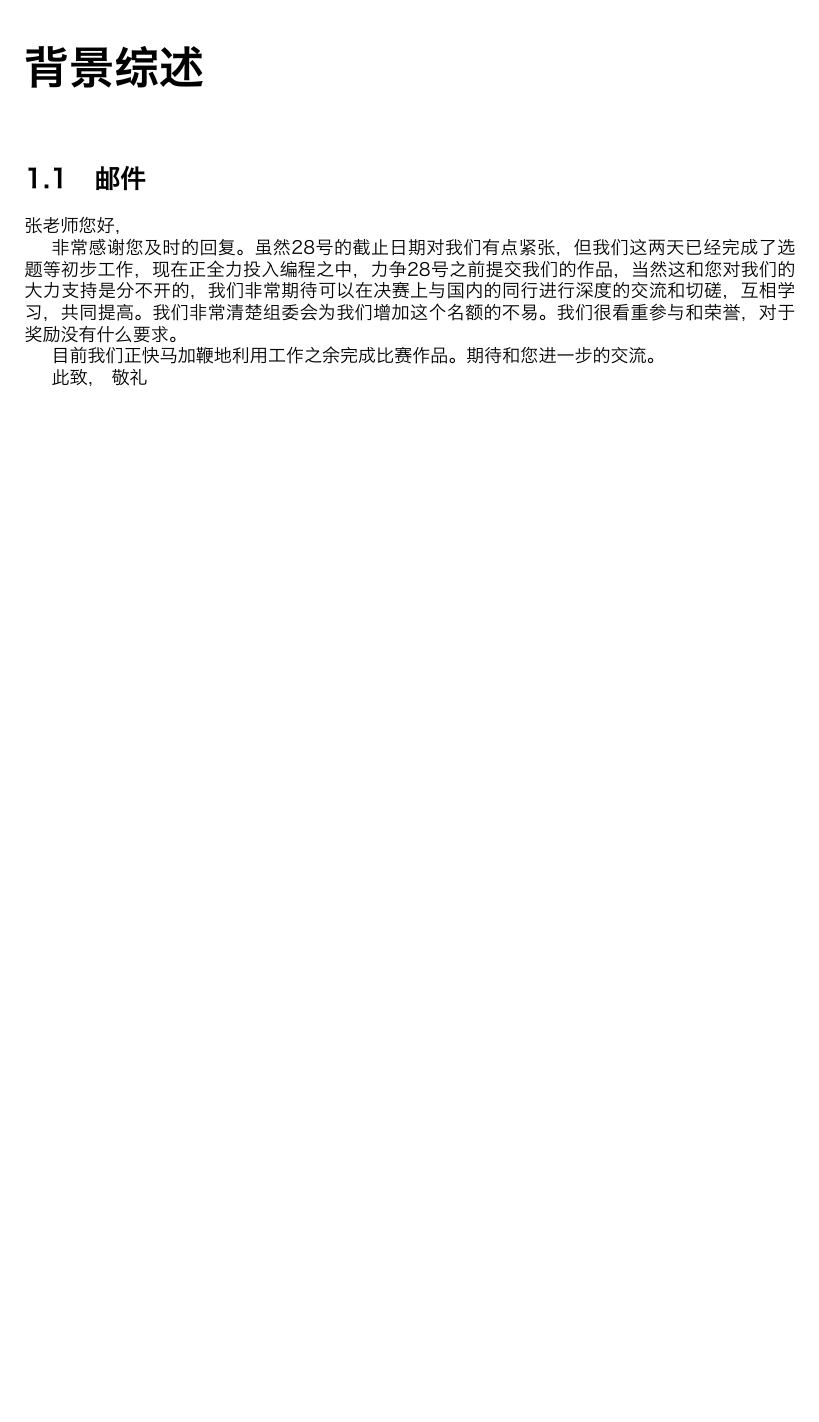
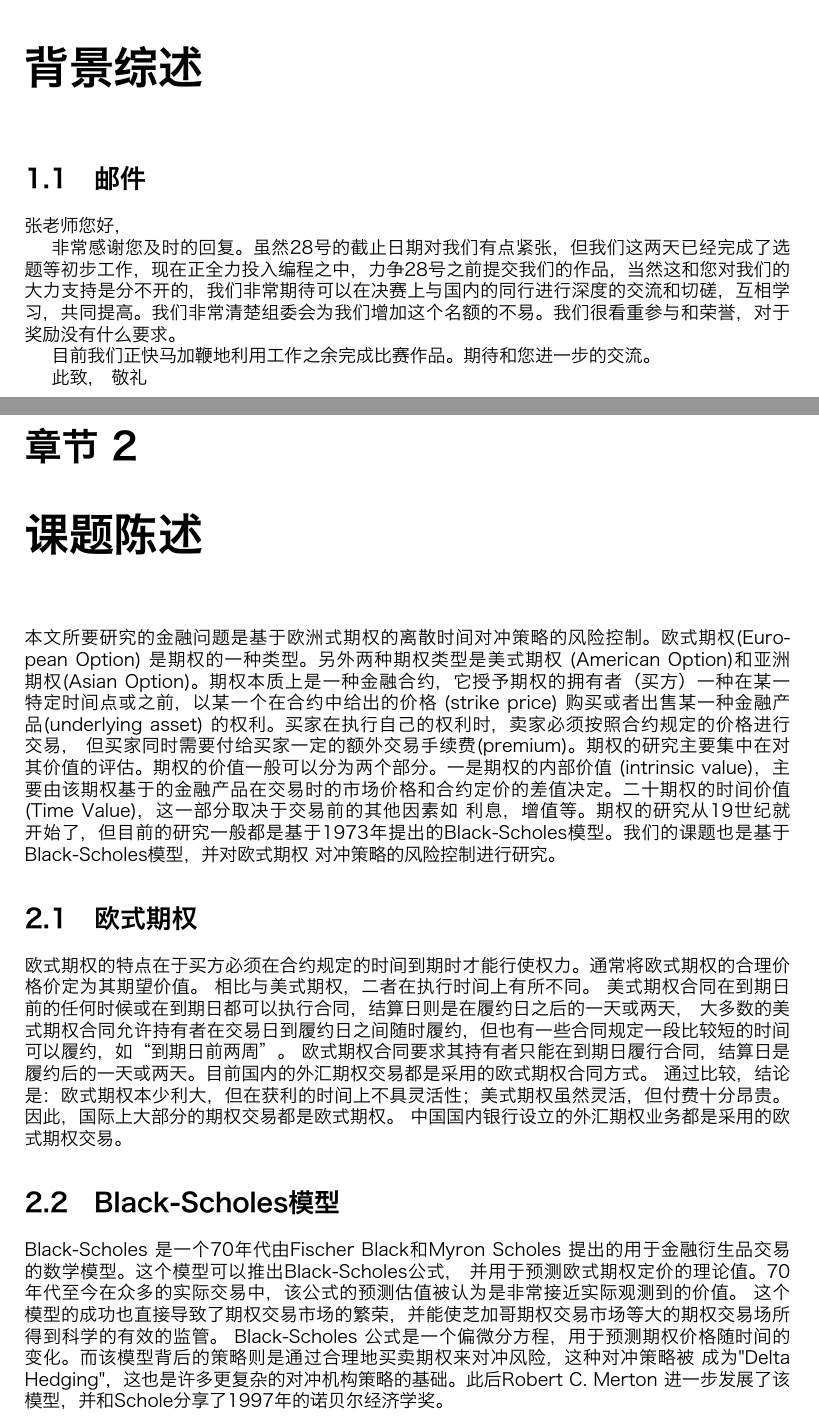
Before and after one commit to francktcheng/BSERROR, a LaTeX document (doc/report/report.tex, which reads doc/report/chap2/modeling.tex): part of the page before the commit and two parts of pages 1 and 2 of 4 after it, the two joined at a grey line, cut so that both start at the same text, the shorter picture padded with empty space. The pictures show the PDF file doc/report/report.pdf that the author committed with the source.

Commit message:
1) add chapter 2 presenting the model and pseudo codes

```diff
--- /dev/null
+++ b/doc/report/chap2/modeling.tex
@@ -0,0 +1,43 @@
+\chapter{课题陈述}
+\label{chp:2}
+
+本文所要研究的金融问题是基于欧洲式期权的离散时间对冲策略的风险控制。欧式期权(European Option) 是期权的一种类型。另外两种期权类型是美式期权
+(American Option)和亚洲期权(Asian Option)。期权本质上是一种金融合约，它授予期权的拥有者（买方）一种在某一特定时间点或之前，以某一个在合约中给出的价格
+(strike price) 购买或者出售某一种金融产品(underlying asset) 的权利。买家在执行自己的权利时，卖家必须按照合约规定的价格进行交易，
+但买家同时需要付给买家一定的额外交易手续费(premium)。期权的研究主要集中在对其价值的评估。期权的价值一般可以分为两个部分。一是期权的内部价值
+(intrinsic value)，主要由该期权基于的金融产品在交易时的市场价格和合约定价的差值决定。二十期权的时间价值(Time Value)，这一部分取决于交易前的其他因素如
+利息，增值等。期权的研究从19世纪就开始了，但目前的研究一般都是基于1973年提出的Black-Scholes模型。我们的课题也是基于Black-Scholes模型，并对欧式期权
+对冲策略的风险控制进行研究。
+
+\section{欧式期权} % (fold)
+\label{sec:euroOption}
+
+欧式期权的特点在于买方必须在合约规定的时间到期时才能行使权力。通常将欧式期权的合理价格价定为其期望价值。
+相比与美式期权，二者在执行时间上有所不同。
+美式期权合同在到期日前的任何时候或在到期日都可以执行合同，结算日则是在履约日之后的一天或两天，
+大多数的美式期权合同允许持有者在交易日到履约日之间随时履约，但也有一些合同规定一段比较短的时间可以履约，如“到期日前两周”。
+欧式期权合同要求其持有者只能在到期日履行合同，结算日是履约后的一天或两天。目前国内的外汇期权交易都是采用的欧式期权合同方式。
+通过比较，结论是：欧式期权本少利大，但在获利的时间上不具灵活性；美式期权虽然灵活，但付费十分昂贵。因此，国际上大部分的期权交易都是欧式期权。
+中国国内银行设立的外汇期权业务都是采用的欧式期权交易。
+
+% section 欧式期权 (end)
+
+\section{Black-Scholes模型} % (fold)
+\label{sec:BlackScholes}
+
+Black-Scholes 是一个70年代由Fischer Black和Myron Scholes 提出的用于金融衍生品交易的数学模型。这个模型可以推出Black-Scholes公式，
+并用于预测欧式期权定价的理论值。70年代至今在众多的实际交易中，该公式的预测估值被认为是非常接近实际观测到的价值。
+这个模型的成功也直接导致了期权交易市场的繁荣，并能使芝加哥期权交易市场等大的期权交易场所得到科学的有效的监管。
+Black-Scholes 公式是一个偏微分方程，用于预测期权价格随时间的变化。而该模型背后的策略则是通过合理地买卖期权来对冲风险，这种对冲策略被
+成为"Delta Hedging"，这也是许多更复杂的对冲机构策略的基础。此后Robert C. Merton 进一步发展了该模型，并和Schole分享了1997年的诺贝尔经济学奖。
+
+
+% section Black-Scholes模型 (end)
+
+\section{课题表述} % (fold)
+\label{sec:subject}
+
+本课题研究的对象就是欧式期权利用对冲策略来降低交易的风险。我们采用了经典的Black-Scholes模型，同时将预测时间$T$进行了离散化处理
+\begin{equation}
+   0=T_0 < T_i < T_N = T
+\end{equation}
@@ -0,0 +48,4 @@
+\begin{algorithm}
+  \caption{欧式期权对冲策略误差控制的串行算法}
+  \label{alg:ArnoldiHG}
+	\begin{algorithmic}[1]
@@ -0,0 +68,9 @@
+	  \State $BM[0] \gets NRV[0] \cdot \sqrt{\delta t}$
+	  \For {all BM[j]}
+	     $BM[j] \gets BM[j-1] + NRV[j]\cdot \sqrt{\delta t}$
+	  \EndFor
+	  \State PX[N+1] \Comment{离散化的期权估价}
+	  \State $PX[0] \gets X0$
+	  \ForAll {$j= 1:N+1$}
+	  \State $PX[j]\gets X0 \cdot exp(-0.5\cdot \sigma^2 \cdot j \cdot \delta t + \sigma \cdot BM[j-1])$
+	  \EndFor
@@ -0,0 +81,5 @@
+	  \EndFor
+
+	  \If {PX[N] > K} \Comment{只考虑在合约到期时间买入的情况}
+	  \State $error \gets error + (PX[N] -K)$
+	  \EndIf
```
Also changed, not shown: doc/report/preamble/preamble.tex (+8 -5 lines), doc/report/report.tex (+8 -1 lines), doc/report/report.pdf, doc/report/chap2/modeling.tex (53 more changed lines), 3 other files.
